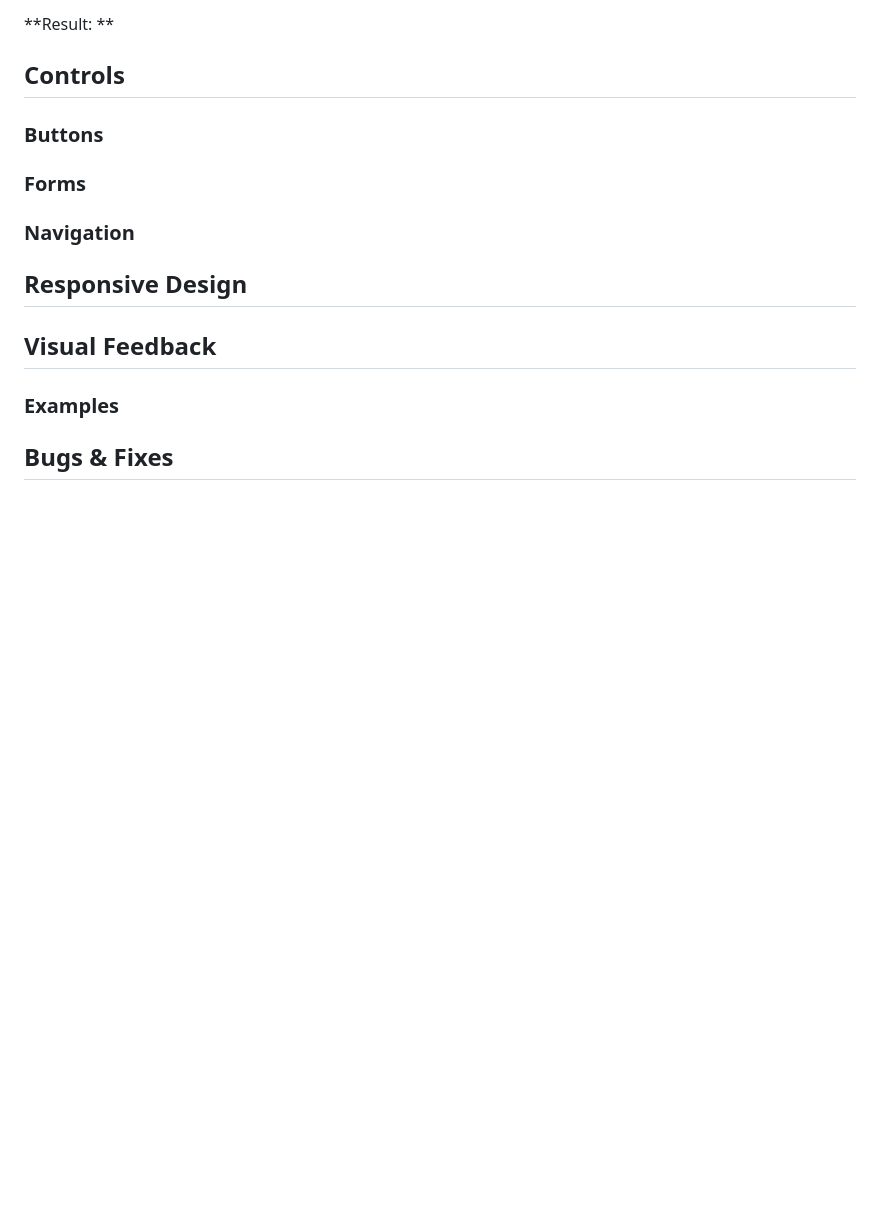
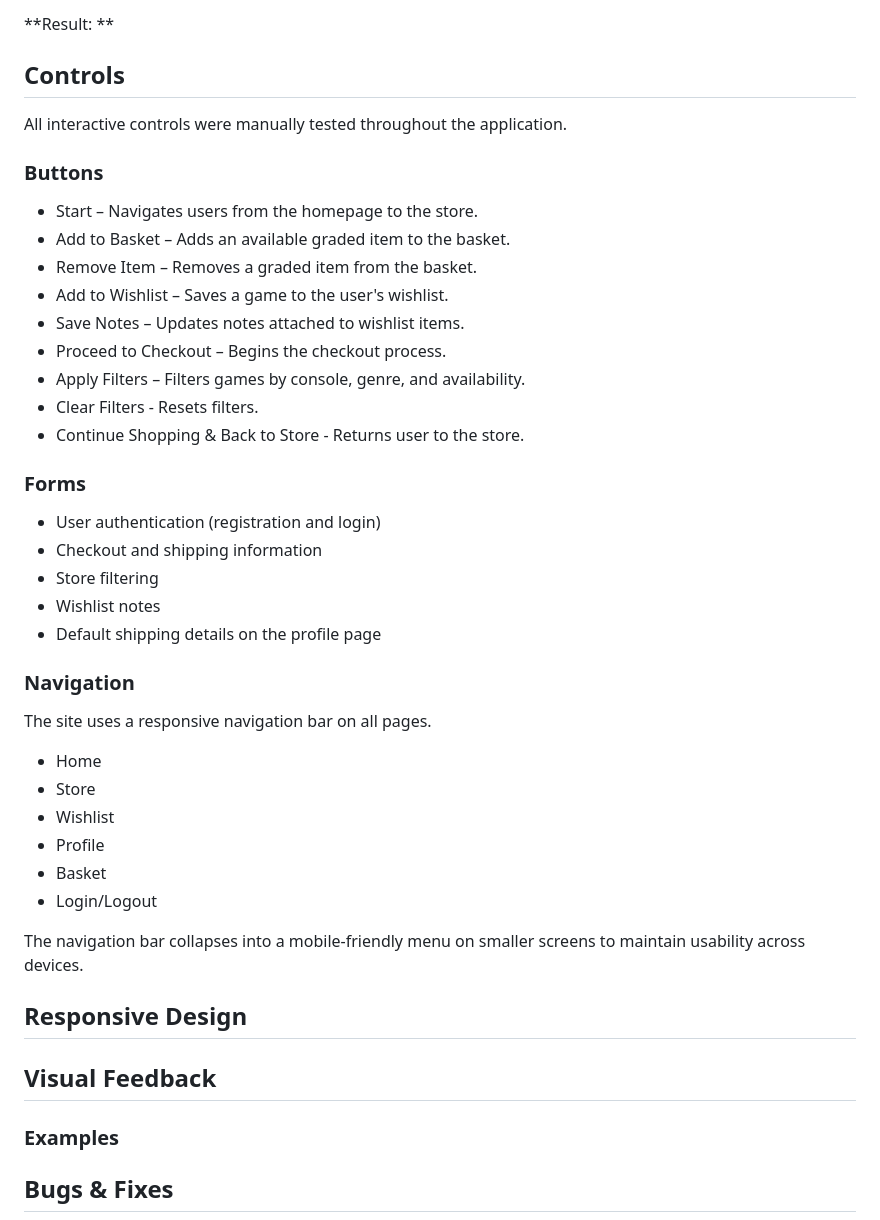
Before and after one commit to N-Smillie/retro-store-project, a Markdown page: README.md, the part around the change. GitHub-like rendering; blank space fills up the shorter version.

Commit message:
Completed controls section of readme

```diff
--- a/README.md
+++ b/README.md
@@ -503,16 +503,37 @@ Deleting a game automatically removes its associated graded items
 
 
 ## Controls
-
+All interactive controls were manually tested throughout the application.
 
 ### Buttons
-
+* Start – Navigates users from the homepage to the store.
+* Add to Basket – Adds an available graded item to the basket.
+* Remove Item – Removes a graded item from the basket.
+* Add to Wishlist – Saves a game to the user's wishlist.
+* Save Notes – Updates notes attached to wishlist items.
+* Proceed to Checkout – Begins the checkout process.
+* Apply Filters – Filters games by console, genre, and availability.
+* Clear Filters - Resets filters.
+* Continue Shopping & Back to Store - Returns user to the store.
 
 ### Forms
-
+* User authentication (registration and login)
+* Checkout and shipping information
+* Store filtering
+* Wishlist notes
+* Default shipping details on the profile page
 
 ### Navigation
+The site uses a responsive navigation bar on all pages.
 
+* Home
+* Store
+* Wishlist
+* Profile
+* Basket
+* Login/Logout
+
+The navigation bar collapses into a mobile-friendly menu on smaller screens to maintain usability across devices.
 
 ## Responsive Design
 
```
